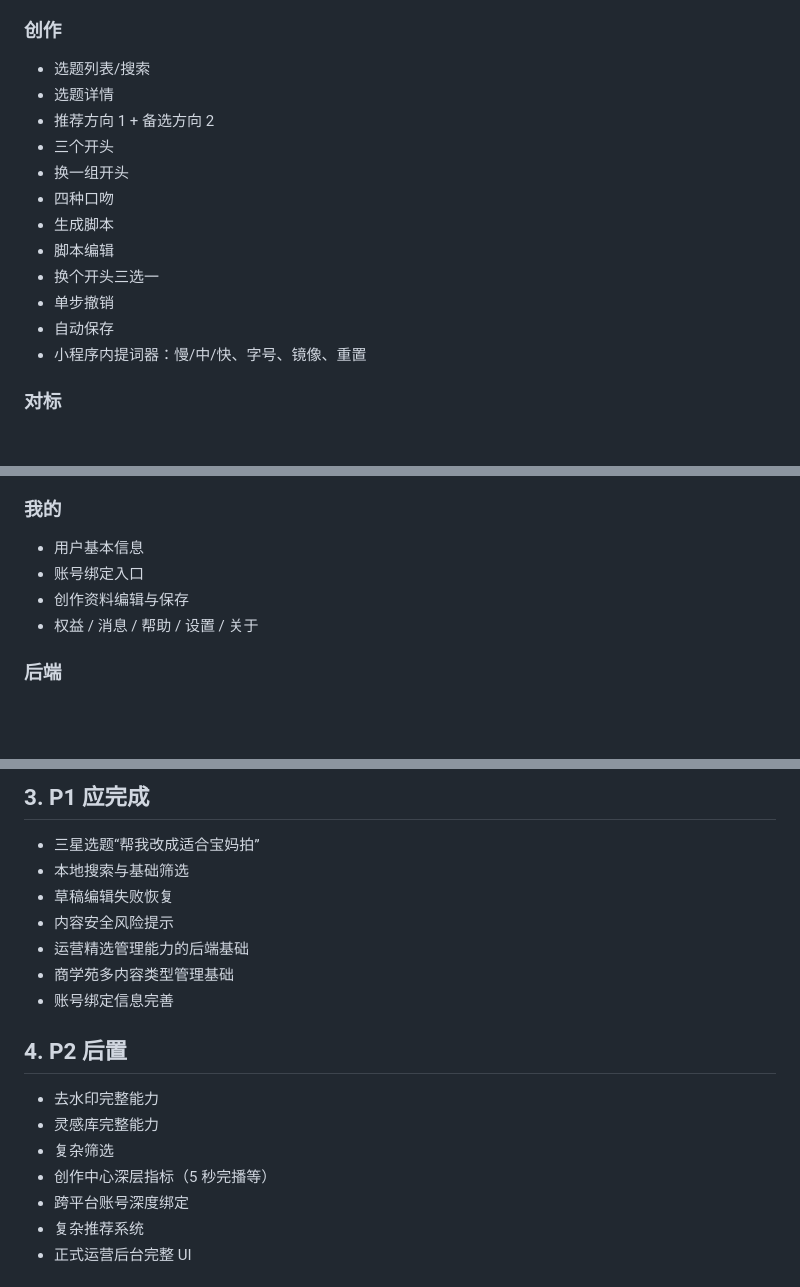
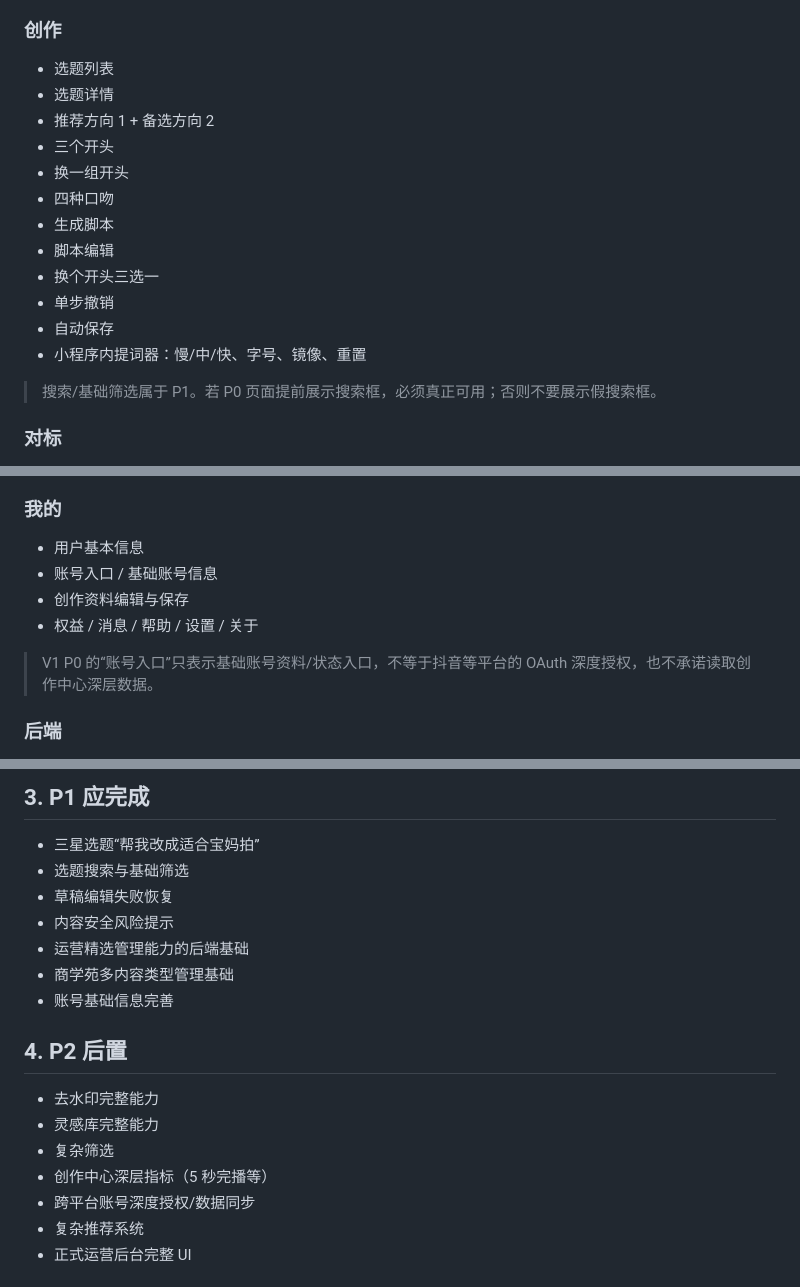
Before and after one commit to zhanglongfeng27101797/yayaxingqiu, a Markdown page: docs/delivery/v1-scope-freeze.md, 3 parts joined by grey strips. Drawn GitHub-style; blank space fills up the shorter version.

Commit message:
docs: remove V1 scope contradictions and clarify account binding

```diff
--- a/docs/delivery/v1-scope-freeze.md
+++ b/docs/delivery/v1-scope-freeze.md
@@ -22,7 +22,7 @@
 
 ### 创作
 
-- 选题列表/搜索
+- 选题列表
 - 选题详情
 - 推荐方向 1 + 备选方向 2
 - 三个开头
@@ -34,6 +34,8 @@
 - 单步撤销
 - 自动保存
 - 小程序内提词器：慢/中/快、字号、镜像、重置
+
+> 搜索/基础筛选属于 P1。若 P0 页面提前展示搜索框，必须真正可用；否则不要展示假搜索框。
 
 ### 对标
 
@@ -59,9 +61,11 @@
 ### 我的
 
 - 用户基本信息
-- 账号绑定入口
+- 账号入口 / 基础账号信息
 - 创作资料编辑与保存
 - 权益 / 消息 / 帮助 / 设置 / 关于
+
+> V1 P0 的“账号入口”只表示基础账号资料/状态入口，不等于抖音等平台的 OAuth 深度授权，也不承诺读取创作中心深层数据。
 
 ### 后端
 
@@ -82,12 +86,12 @@
 ## 3. P1 应完成
 
 - 三星选题“帮我改成适合宝妈拍”
-- 本地搜索与基础筛选
+- 选题搜索与基础筛选
 - 草稿编辑失败恢复
 - 内容安全风险提示
 - 运营精选管理能力的后端基础
 - 商学苑多内容类型管理基础
-- 账号绑定信息完善
+- 账号基础信息完善
 
 ## 4. P2 后置
 
@@ -95,7 +99,7 @@
 - 灵感库完整能力
 - 复杂筛选
 - 创作中心深层指标（5 秒完播等）
-- 跨平台账号深度绑定
+- 跨平台账号深度授权/数据同步
 - 复杂推荐系统
 - 正式运营后台完整 UI
 
```
